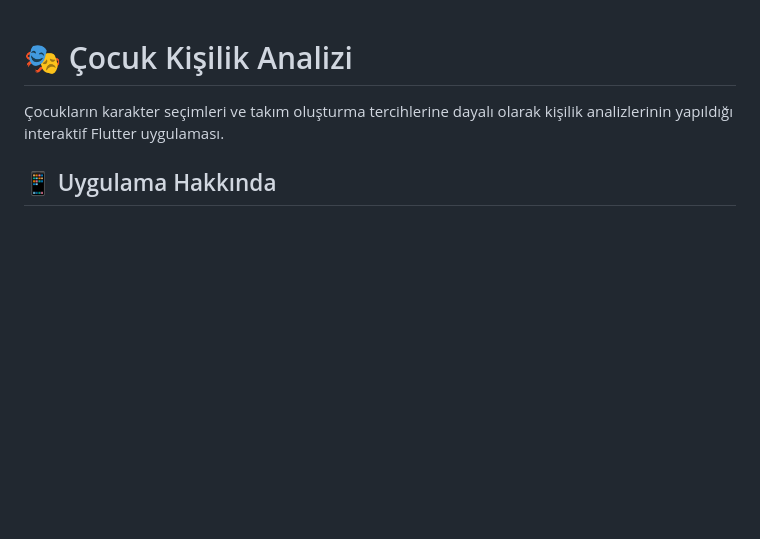
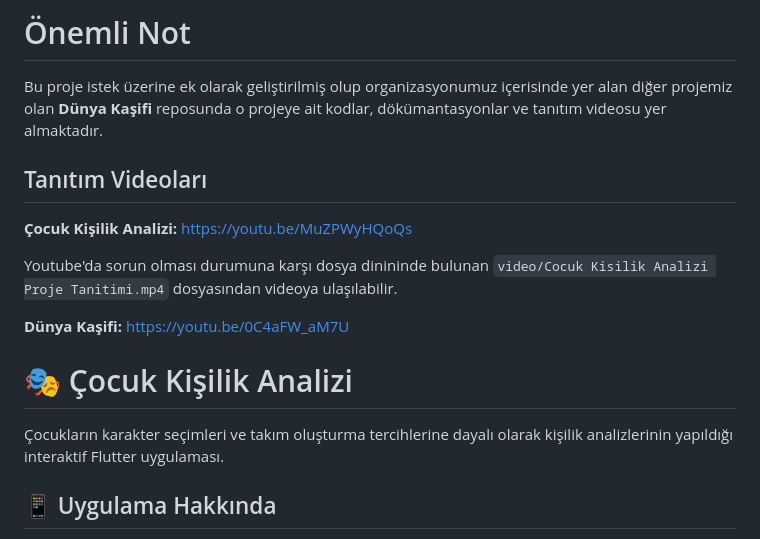
Before and after one commit to dunya-kasifi/Cocuk-kisilik-analizi, a Markdown page: README.md, the part around the change. Rendered like a GitHub page; blank space fills up the shorter version.

```diff
--- a/README.md
+++ b/README.md
@@ -1,3 +1,15 @@
+# Önemli Not
+
+Bu proje istek üzerine ek olarak geliştirilmiş olup organizasyonumuz içerisinde yer alan diğer projemiz olan **Dünya Kaşifi** reposunda o projeye ait kodlar, dökümantasyonlar ve tanıtım videosu yer almaktadır.
+
+## Tanıtım Videoları
+
+**Çocuk Kişilik Analizi:** https://youtu.be/MuZPWyHQoQs
+
+Youtube'da sorun olması durumuna karşı dosya dinininde bulunan ``video/Cocuk Kisilik Analizi Proje Tanitimi.mp4`` dosyasından videoya ulaşılabilir.
+
+**Dünya Kaşifi:** https://youtu.be/0C4aFW_aM7U
+
 # 🎭 Çocuk Kişilik Analizi
 
 Çocukların karakter seçimleri ve takım oluşturma tercihlerine dayalı olarak kişilik analizlerinin yapıldığı interaktif Flutter uygulaması.
```
